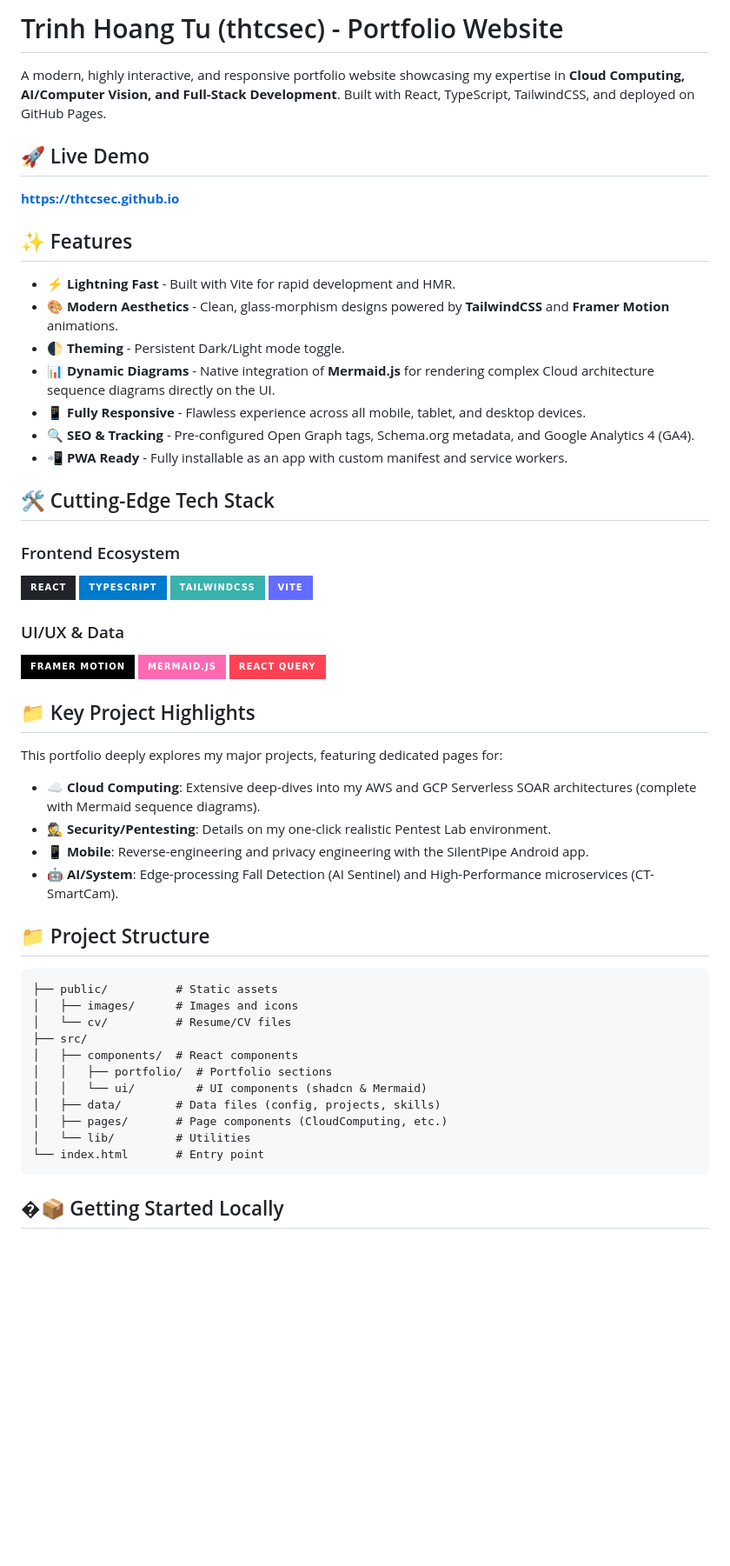
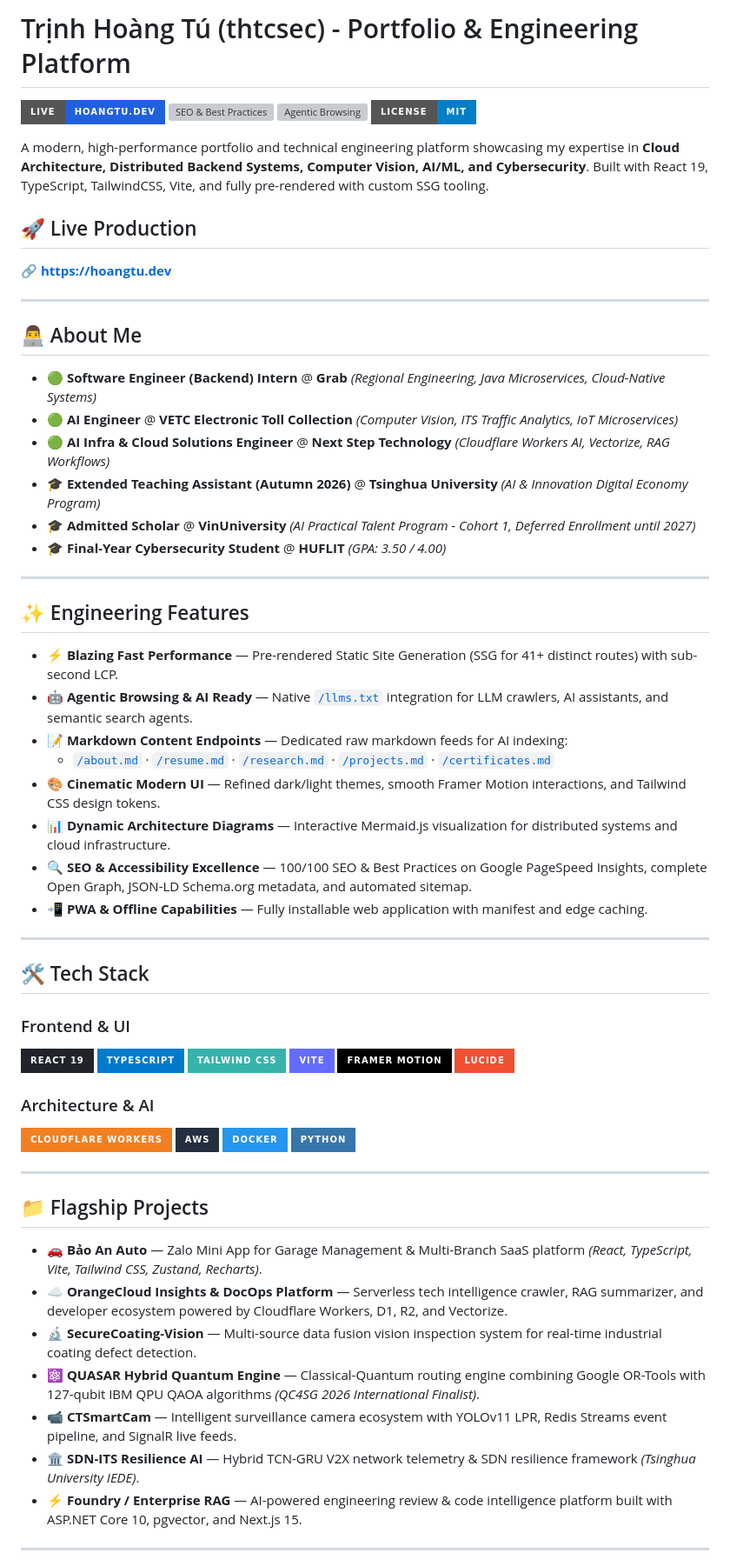
Before and after one commit to thtcsec/thtcsec.github.io, a Markdown page: README.md, the part around one of its changes. Shown at 87% size. Rendered like a GitHub page; badges without logos; blank space fills up the shorter version; grey boxes are pictures that could not be loaded.

Commit message:
Update README.md with official hoangtu.dev domain, Grab priority bio, pnpm setup, and flagship engineering projects

````diff
--- a/README.md
+++ b/README.md
@@ -1,56 +1,68 @@
-# Trinh Hoang Tu (thtcsec) - Portfolio Website
+# Trịnh Hoàng Tú (thtcsec) - Portfolio & Engineering Platform
 
-A modern, highly interactive, and responsive portfolio website showcasing my expertise in **Cloud Computing, AI/Computer Vision, and Full-Stack Development**. Built with React, TypeScript, TailwindCSS, and deployed on GitHub Pages.
+[![Live Website](https://img.shields.io/badge/Live-hoangtu.dev-2060df?style=for-the-badge&logo=google-chrome&logoColor=white)](https://hoangtu.dev)
+[![SEO & Best Practices](https://img.shields.io/badge/PageSpeed-100%2F100_SEO-00c853?style=for-the-badge&logo=google&logoColor=white)](https://pagespeed.web.dev/report?url=https%3A%2F%2Fhoangtu.dev)
+[![Agentic Browsing](https://img.shields.io/badge/AI_Agentic-3%2F3_Ready-7928ca?style=for-the-badge&logo=openai&logoColor=white)](https://hoangtu.dev/llms.txt)
+[![License: MIT](https://img.shields.io/badge/License-MIT-blue.svg?style=for-the-badge)](LICENSE)
 
-## 🚀 Live Demo
-**[https://thtcsec.github.io](https://thtcsec.github.io)**
+A modern, high-performance portfolio and technical engineering platform showcasing my expertise in **Cloud Architecture, Distributed Backend Systems, Computer Vision, AI/ML, and Cybersecurity**. Built with React 19, TypeScript, TailwindCSS, Vite, and fully pre-rendered with custom SSG tooling.
 
-## ✨ Features
+## 🚀 Live Production
+🔗 **[https://hoangtu.dev](https://hoangtu.dev)**
 
-- ⚡ **Lightning Fast** - Built with Vite for rapid development and HMR.
-- 🎨 **Modern Aesthetics** - Clean, glass-morphism designs powered by **TailwindCSS** and **Framer Motion** animations.
-- 🌓 **Theming** - Persistent Dark/Light mode toggle.
-- 📊 **Dynamic Diagrams** - Native integration of **Mermaid.js** for rendering complex Cloud architecture sequence diagrams directly on the UI.
-- 📱 **Fully Responsive** - Flawless experience across all mobile, tablet, and desktop devices.
-- 🔍 **SEO & Tracking** - Pre-configured Open Graph tags, Schema.org metadata, and Google Analytics 4 (GA4).
-- 📲 **PWA Ready** - Fully installable as an app with custom manifest and service workers.
+---
 
-## 🛠️ Cutting-Edge Tech Stack
+## 👨‍💻 About Me
 
-### Frontend Ecosystem
-![React](https://img.shields.io/badge/react-%2320232a.svg?style=for-the-badge&logo=react&logoColor=%2361DAFB)
-![TypeScript](https://img.shields.io/badge/typescript-%23007ACC.svg?style=for-the-badge&logo=typescript&logoColor=white)
-![TailwindCSS](https://img.shields.io/badge/tailwindcss-%2338B2AC.svg?style=for-the-badge&logo=tailwind-css&logoColor=white)
-![Vite](https://img.shields.io/badge/vite-%23646CFF.svg?style=for-the-badge&logo=vite&logoColor=white)
+- 🟢 **Software Engineer (Backend) Intern** @ **Grab** *(Regional Engineering, Java Microservices, Cloud-Native Systems)*
+- 🟢 **AI Engineer** @ **VETC Electronic Toll Collection** *(Computer Vision, ITS Traffic Analytics, IoT Microservices)*
+- 🟢 **AI Infra & Cloud Solutions Engineer** @ **Next Step Technology** *(Cloudflare Workers AI, Vectorize, RAG Workflows)*
+- 🎓 **Extended Teaching Assistant (Autumn 2026)** @ **Tsinghua University** *(AI & Innovation Digital Economy Program)*
+- 🎓 **Admitted Scholar** @ **VinUniversity** *(AI Practical Talent Program - Cohort 1, Deferred Enrollment until 2027)*
+- 🎓 **Final-Year Cybersecurity Student** @ **HUFLIT** *(GPA: 3.50 / 4.00)*
 
-### UI/UX & Data
+---
+
+## ✨ Engineering Features
+
+- ⚡ **Blazing Fast Performance** — Pre-rendered Static Site Generation (SSG for 41+ distinct routes) with sub-second LCP.
+- 🤖 **Agentic Browsing & AI Ready** — Native [`/llms.txt`](https://hoangtu.dev/llms.txt) integration for LLM crawlers, AI assistants, and semantic search agents.
+- 📝 **Markdown Content Endpoints** — Dedicated raw markdown feeds for AI indexing:
+  - [`/about.md`](https://hoangtu.dev/about.md) · [`/resume.md`](https://hoangtu.dev/resume.md) · [`/research.md`](https://hoangtu.dev/research.md) · [`/projects.md`](https://hoangtu.dev/projects.md) · [`/certificates.md`](https://hoangtu.dev/certificates.md)
+- 🎨 **Cinematic Modern UI** — Refined dark/light themes, smooth Framer Motion interactions, and Tailwind CSS design tokens.
+- 📊 **Dynamic Architecture Diagrams** — Interactive Mermaid.js visualization for distributed systems and cloud infrastructure.
+- 🔍 **SEO & Accessibility Excellence** — 100/100 SEO & Best Practices on Google PageSpeed Insights, complete Open Graph, JSON-LD Schema.org metadata, and automated sitemap.
+- 📲 **PWA & Offline Capabilities** — Fully installable web application with manifest and edge caching.
+
+---
+
+## 🛠️ Tech Stack
+
+### Frontend & UI
+![React](https://img.shields.io/badge/React_19-%2320232a.svg?style=for-the-badge&logo=react&logoColor=%2361DAFB)
+![TypeScript](https://img.shields.io/badge/TypeScript-%23007ACC.svg?style=for-the-badge&logo=typescript&logoColor=white)
+![TailwindCSS](https://img.shields.io/badge/Tailwind_CSS-%2338B2AC.svg?style=for-the-badge&logo=tailwind-css&logoColor=white)
+![Vite](https://img.shields.io/badge/Vite-%23646CFF.svg?style=for-the-badge&logo=vite&logoColor=white)
 ![Framer Motion](https://img.shields.io/badge/Framer_Motion-black?style=for-the-badge&logo=framer&logoColor=blue)
-![Mermaid.js](https://img.shields.io/badge/Mermaid.js-ff69b4?style=for-the-badge&logo=mermaid&logoColor=white)
-![React Query](https://img.shields.io/badge/-React%20Query-FF4154?style=for-the-badge&logo=react%20query&logoColor=white)
+![Lucide Icons](https://img.shields.io/badge/Lucide-F05032?style=for-the-badge&logo=git&logoColor=white)
 
-## 📁 Key Project Highlights
+### Architecture & AI
+![Cloudflare](https://img.shields.io/badge/Cloudflare_Workers-F38020?style=for-the-badge&logo=cloudflare&logoColor=white)
+![AWS](https://img.shields.io/badge/AWS-232F3E?style=for-the-badge&logo=amazonwebservices&logoColor=white)
+![Docker](https://img.shields.io/badge/Docker-2496ED?style=for-the-badge&logo=docker&logoColor=white)
+![Python](https://img.shields.io/badge/Python-3776AB?style=for-the-badge&logo=python&logoColor=white)
 
-This portfolio deeply explores my major projects, featuring dedicated pages for:
-* **☁️ Cloud Computing**: Extensive deep-dives into my AWS and GCP Serverless SOAR architectures (complete with Mermaid sequence diagrams).
-* **🕵️ Security/Pentesting**: Details on my one-click realistic Pentest Lab environment.
-* **📱 Mobile**: Reverse-engineering and privacy engineering with the SilentPipe Android app.
-* **🤖 AI/System**: Edge-processing Fall Detection (AI Sentinel) and High-Performance microservices (CT-SmartCam).
+---
 
-## 📁 Project Structure
+## 📁 Flagship Projects
 
-```text
-├── public/          # Static assets
-│   ├── images/      # Images and icons
-│   └── cv/          # Resume/CV files
-├── src/
-│   ├── components/  # React components
-│   │   ├── portfolio/  # Portfolio sections
-│   │   └── ui/         # UI components (shadcn & Mermaid)
-│   ├── data/        # Data files (config, projects, skills)
-│   ├── pages/       # Page components (CloudComputing, etc.)
-│   └── lib/         # Utilities
-└── index.html       # Entry point
-```
+- **🚗 Bảo An Auto** — Zalo Mini App for Garage Management & Multi-Branch SaaS platform *(React, TypeScript, Vite, Tailwind CSS, Zustand, Recharts)*.
+- **☁️ OrangeCloud Insights & DocOps Platform** — Serverless tech intelligence crawler, RAG summarizer, and developer ecosystem powered by Cloudflare Workers, D1, R2, and Vectorize.
+- **🔬 SecureCoating-Vision** — Multi-source data fusion vision inspection system for real-time industrial coating defect detection.
+- **⚛️ QUASAR Hybrid Quantum Engine** — Classical-Quantum routing engine combining Google OR-Tools with 127-qubit IBM QPU QAOA algorithms *(QC4SG 2026 International Finalist)*.
+- **📹 CTSmartCam** — Intelligent surveillance camera ecosystem with YOLOv11 LPR, Redis Streams event pipeline, and SignalR live feeds.
+- **🏛️ SDN-ITS Resilience AI** — Hybrid TCN-GRU V2X network telemetry & SDN resilience framework *(Tsinghua University IEDE)*.
+- **⚡ Foundry / Enterprise RAG** — AI-powered engineering review & code intelligence platform built with ASP.NET Core 10, pgvector, and Next.js 15.
 
-## �📦 Getting Started Locally
+---
 
````
Also changed, not shown: other parts of README.md (+23 -13 lines).
